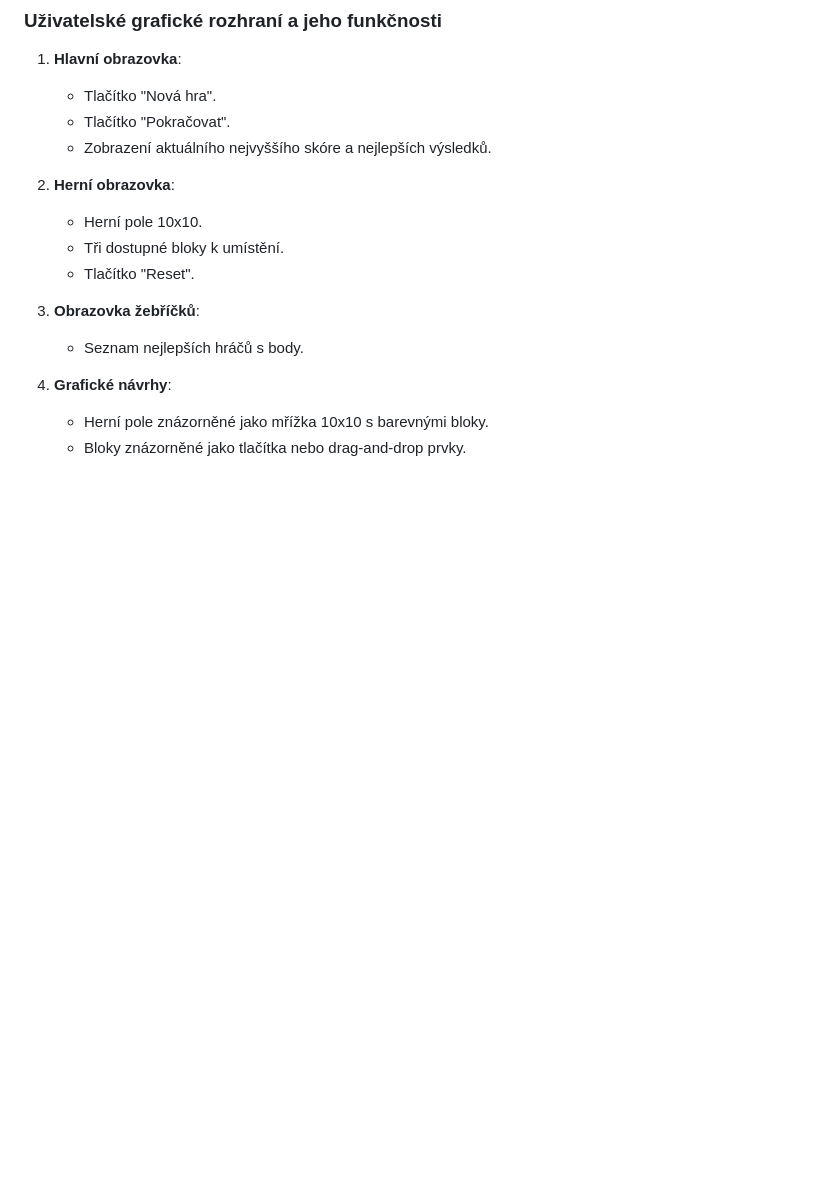
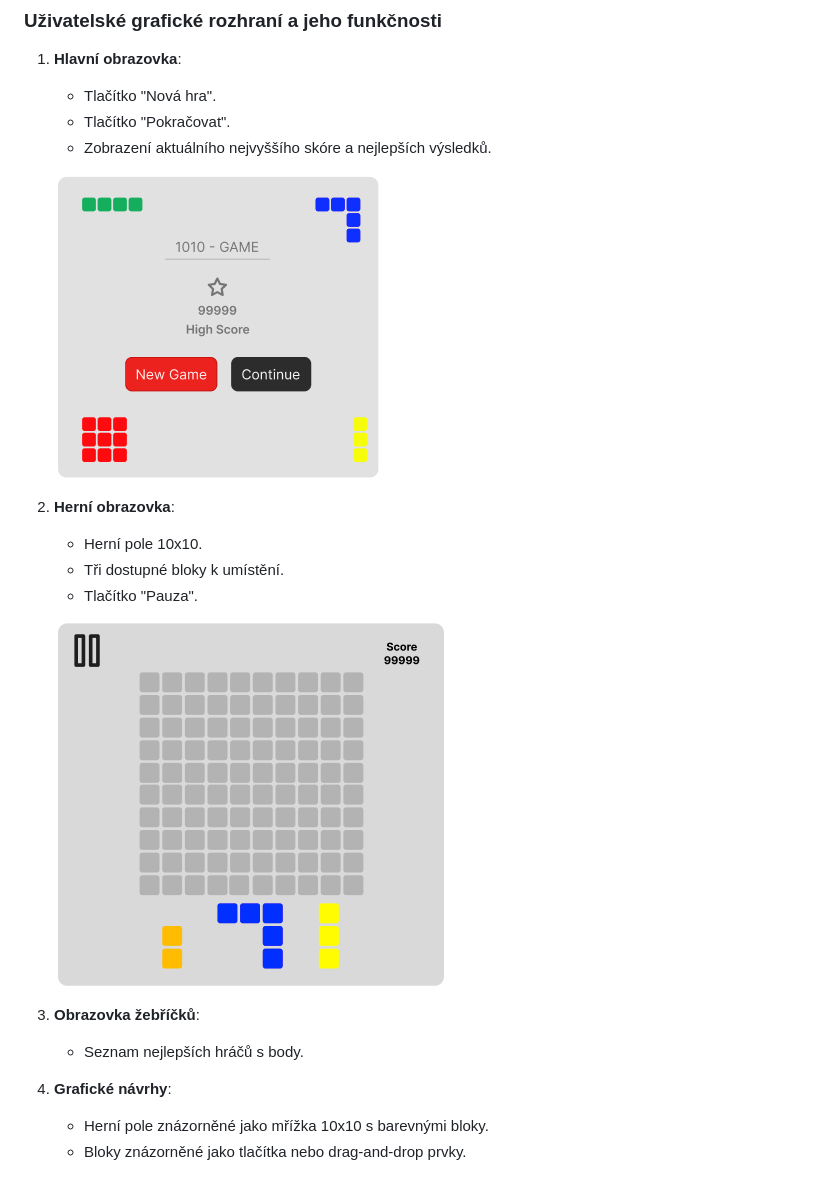
Before and after one commit to DrJokerTM/1010game, a Markdown page: README.md, the part around the change. Drawn GitHub-style; pictures changed too: images/hra.png (added), images/menu.png (added); blank space fills up the shorter version.

Commit message:
README.md pridany obrazky

```diff
--- a/README.md
+++ b/README.md
@@ -64,11 +64,15 @@
    - Tlačítko "Pokračovat".
    - Zobrazení aktuálního nejvyššího skóre a nejlepších výsledků.
 
+   ![Menu](./images/menu.png)
+
 2. **Herní obrazovka**:
 
    - Herní pole 10x10.
    - Tři dostupné bloky k umístění.
-   - Tlačítko "Reset".
+   - Tlačítko "Pauza".
+
+   ![Hra](./images/hra.png)
 
 3. **Obrazovka žebříčků**:
 
```
